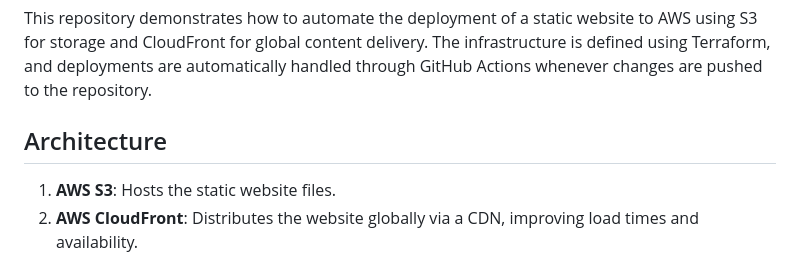
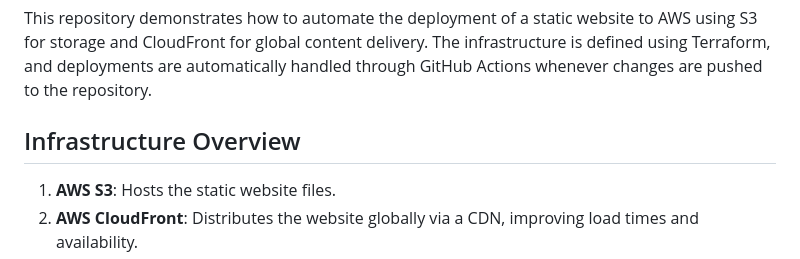
Before and after one commit to edward-mike/aws-s3-static-hosting-terraform-github-action, a Markdown page: README.md, the part around the change printed below. Drawn GitHub-style.

Commit message:
updated README[skip ci]

```diff
--- a/README.md
+++ b/README.md
@@ -20,7 +20,7 @@ This project automates the deployment of a static website to AWS S3 and serves i
 
 This repository demonstrates how to automate the deployment of a static website to AWS using S3 for storage and CloudFront for global content delivery. The infrastructure is defined using Terraform, and deployments are automatically handled through GitHub Actions whenever changes are pushed to the repository.
 
-## Architecture
+## Infrastructure Overview
 
 1. **AWS S3**: Hosts the static website files.
 2. **AWS CloudFront**: Distributes the website globally via a CDN, improving load times and availability.
```
Also changed, not shown: other parts of README.md (+0 -2 lines).
